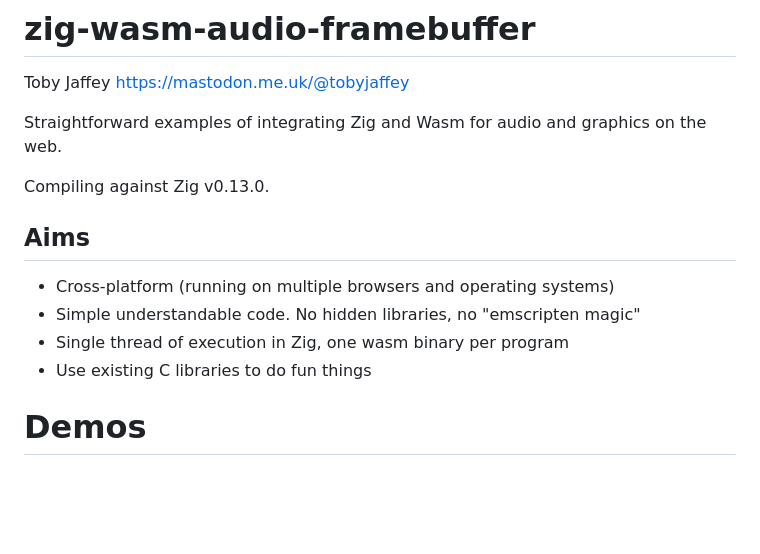
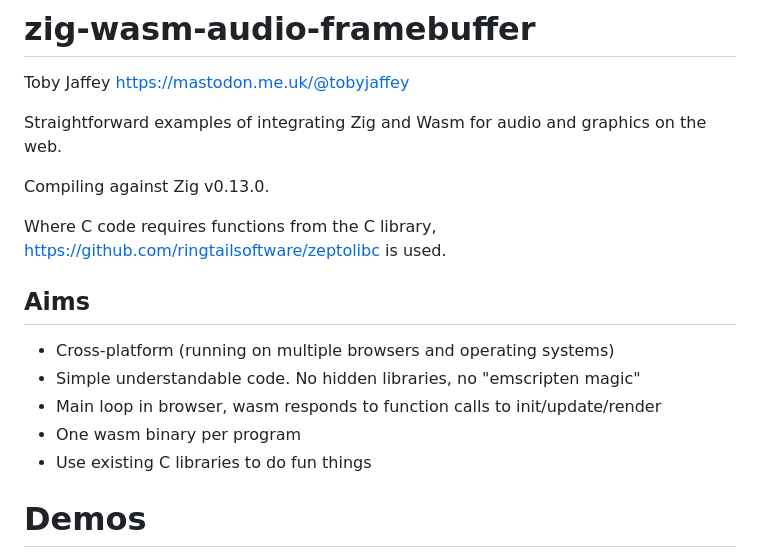
Before and after one commit to ringtailsoftware/zig-wasm-audio-framebuffer, a Markdown page: README.md, the part around the change. Rendered like a GitHub page; blank space fills up the shorter version.

Commit message:
Add link to zepto

```diff
--- a/README.md
+++ b/README.md
@@ -6,11 +6,14 @@ Straightforward examples of integrating Zig and Wasm for audio and graphics on t
 
 Compiling against Zig v0.13.0.
 
+Where C code requires functions from the C library, https://github.com/ringtailsoftware/zeptolibc is used.
+
 ## Aims
 
  - Cross-platform (running on multiple browsers and operating systems)
  - Simple understandable code. No hidden libraries, no "emscripten magic"
- - Single thread of execution in Zig, one wasm binary per program
+ - Main loop in browser, wasm responds to function calls to init/update/render
+ - One wasm binary per program
  - Use existing C libraries to do fun things
 
 # Demos
```
